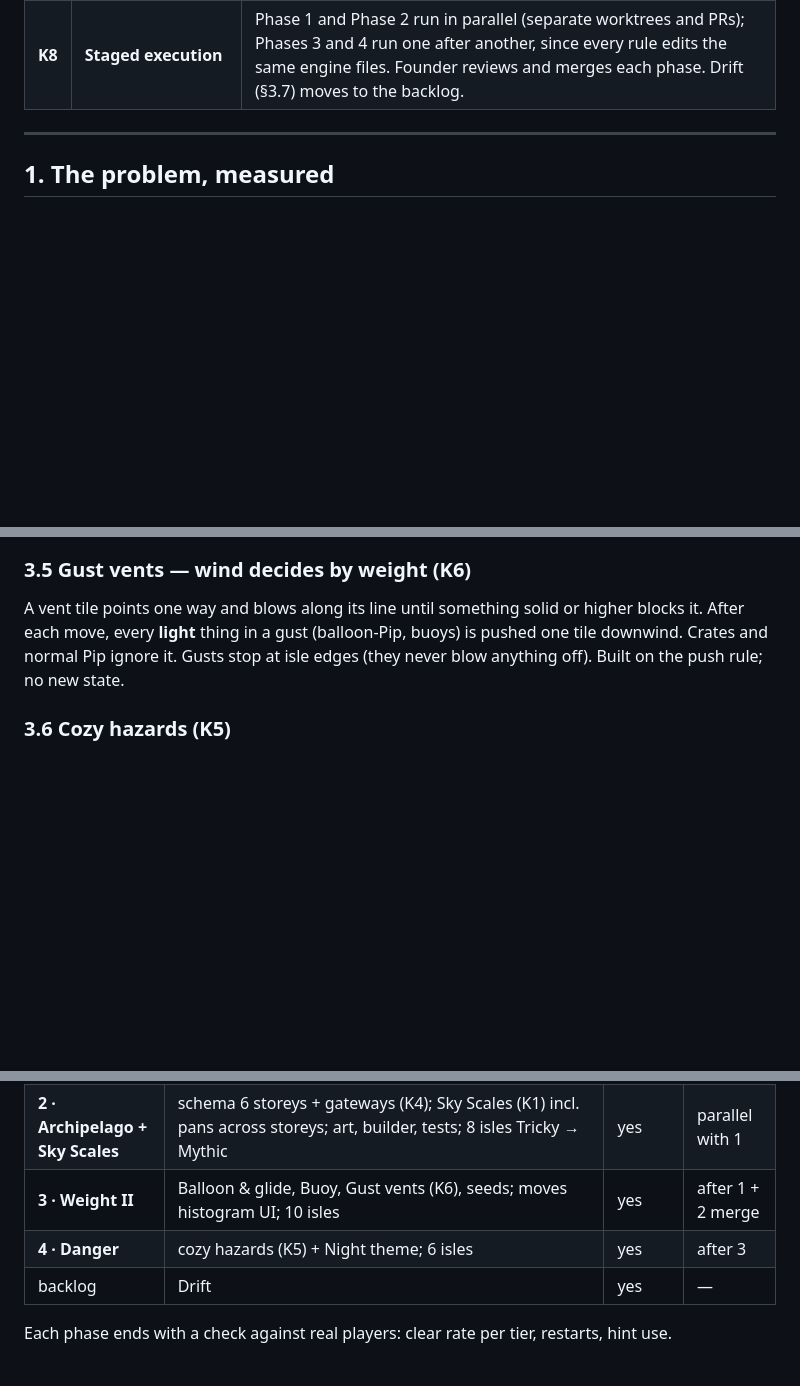
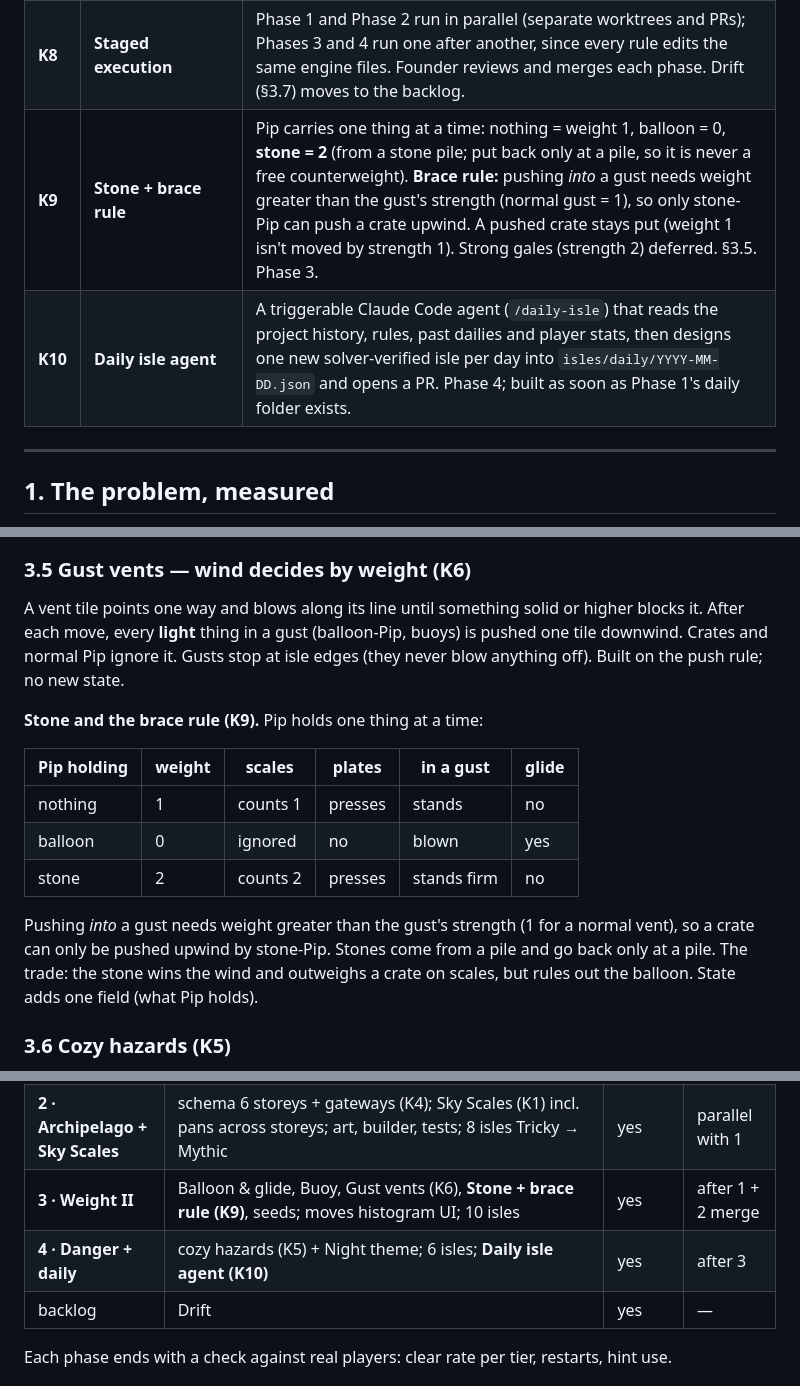
Before and after one commit to TanmoyP/klarbase, a Markdown page: docs/proposals/depth-and-weight.md, 3 parts joined by grey strips. GitHub-like rendering; blank space fills up the shorter version.

Commit message:
docs: decisions K9 (stone + brace rule, Phase 3) and K10 (daily isle agent, Phase 4)
Co-Authored-By: Claude Opus 5.5 <noreply@anthropic.com>

```diff
--- a/docs/proposals/depth-and-weight.md
+++ b/docs/proposals/depth-and-weight.md
@@ -21,6 +21,8 @@ The founder approved the proposal with these decisions. They override anything b
 | **K6** | **Wind = gust vents** | Optional vent tiles blow along a line and push only light things (weight ≤ 0). Ships with the balloon. §3.5. |
 | **K7** | **Anonymous per-isle stats** | Aggregate counters per isle (started, cleared, moves, hints, restarts, time buckets). No user IDs, no cookies, nothing per person. One line in the privacy note. Powers K3 and the moves histogram. |
 | **K8** | **Staged execution** | Phase 1 and Phase 2 run in parallel (separate worktrees and PRs); Phases 3 and 4 run one after another, since every rule edits the same engine files. Founder reviews and merges each phase. Drift (§3.7) moves to the backlog. |
+| **K9** | **Stone + brace rule** | Pip carries one thing at a time: nothing = weight 1, balloon = 0, **stone = 2** (from a stone pile; put back only at a pile, so it is never a free counterweight). **Brace rule:** pushing *into* a gust needs weight greater than the gust's strength (normal gust = 1), so only stone-Pip can push a crate upwind. A pushed crate stays put (weight 1 isn't moved by strength 1). Strong gales (strength 2) deferred. §3.5. Phase 3. |
+| **K10** | **Daily isle agent** | A triggerable Claude Code agent (`/daily-isle`) that reads the project history, rules, past dailies and player stats, then designs one new solver-verified isle per day into `isles/daily/YYYY-MM-DD.json` and opens a PR. Phase 4; built as soon as Phase 1's daily folder exists. |
 
 ---
 
@@ -135,6 +137,19 @@ After each move, every **light** thing in a gust (balloon-Pip, buoys) is pushed
 Crates and normal Pip ignore it. Gusts stop at isle edges (they never blow anything off).
 Built on the push rule; no new state.
 
+**Stone and the brace rule (K9).** Pip holds one thing at a time:
+
+| Pip holding | weight | scales | plates | in a gust | glide |
+|---|---|---|---|---|---|
+| nothing | 1 | counts 1 | presses | stands | no |
+| balloon | 0 | ignored | no | blown | yes |
+| stone | 2 | counts 2 | presses | stands firm | no |
+
+Pushing *into* a gust needs weight greater than the gust's strength (1 for a normal vent), so a
+crate can only be pushed upwind by stone-Pip. Stones come from a pile and go back only at a pile.
+The trade: the stone wins the wind and outweighs a crate on scales, but rules out the balloon.
+State adds one field (what Pip holds).
+
 ### 3.6 Cozy hazards (K5)
 
 Deterministic, telegraphed, turn-based: e.g. a **thorn sweeper** that turns a quarter each move,
@@ -213,8 +228,8 @@ Used to design official isles and as the provisional prior when no tier is decla
 |---|---|---|---|
 | **1 · Depth with what we have** | `core/src/isle/difficulty.js` (audit + K3 score); anonymous stats (K7); tier + score on every card; `tier` field for isles; builder score + "make it harder" hints; 5 **Twist** isles (Hard–Fiendish, existing mechanics); **Daily Isle** + share card | no | parallel with 2 |
 | **2 · Archipelago + Sky Scales** | schema 6 storeys + gateways (K4); Sky Scales (K1) incl. pans across storeys; art, builder, tests; 8 isles Tricky → Mythic | yes | parallel with 1 |
-| **3 · Weight II** | Balloon & glide, Buoy, Gust vents (K6), seeds; moves histogram UI; 10 isles | yes | after 1 + 2 merge |
-| **4 · Danger** | cozy hazards (K5) + Night theme; 6 isles | yes | after 3 |
+| **3 · Weight II** | Balloon & glide, Buoy, Gust vents (K6), **Stone + brace rule (K9)**, seeds; moves histogram UI; 10 isles | yes | after 1 + 2 merge |
+| **4 · Danger + daily** | cozy hazards (K5) + Night theme; 6 isles; **Daily isle agent (K10)** | yes | after 3 |
 | backlog | Drift | yes | — |
 
 Each phase ends with a check against real players: clear rate per tier, restarts, hint use.
```
